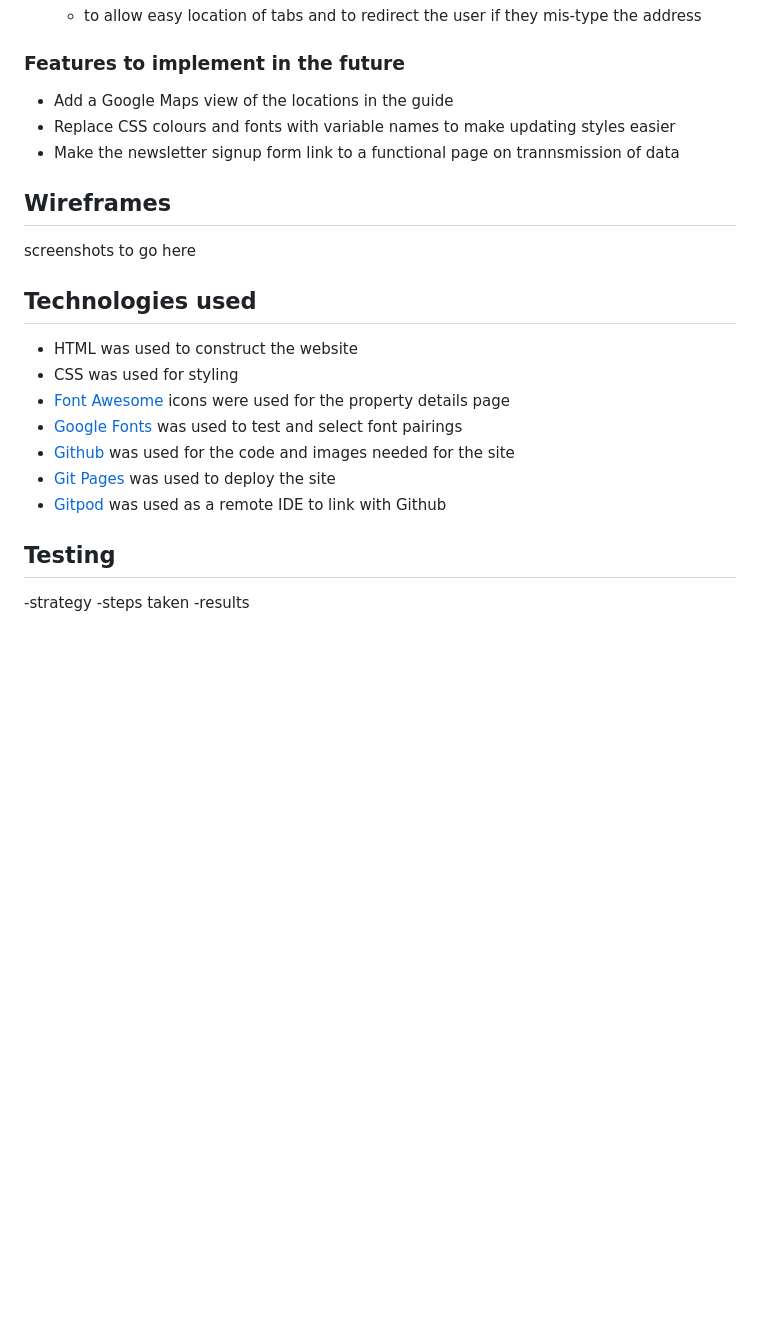
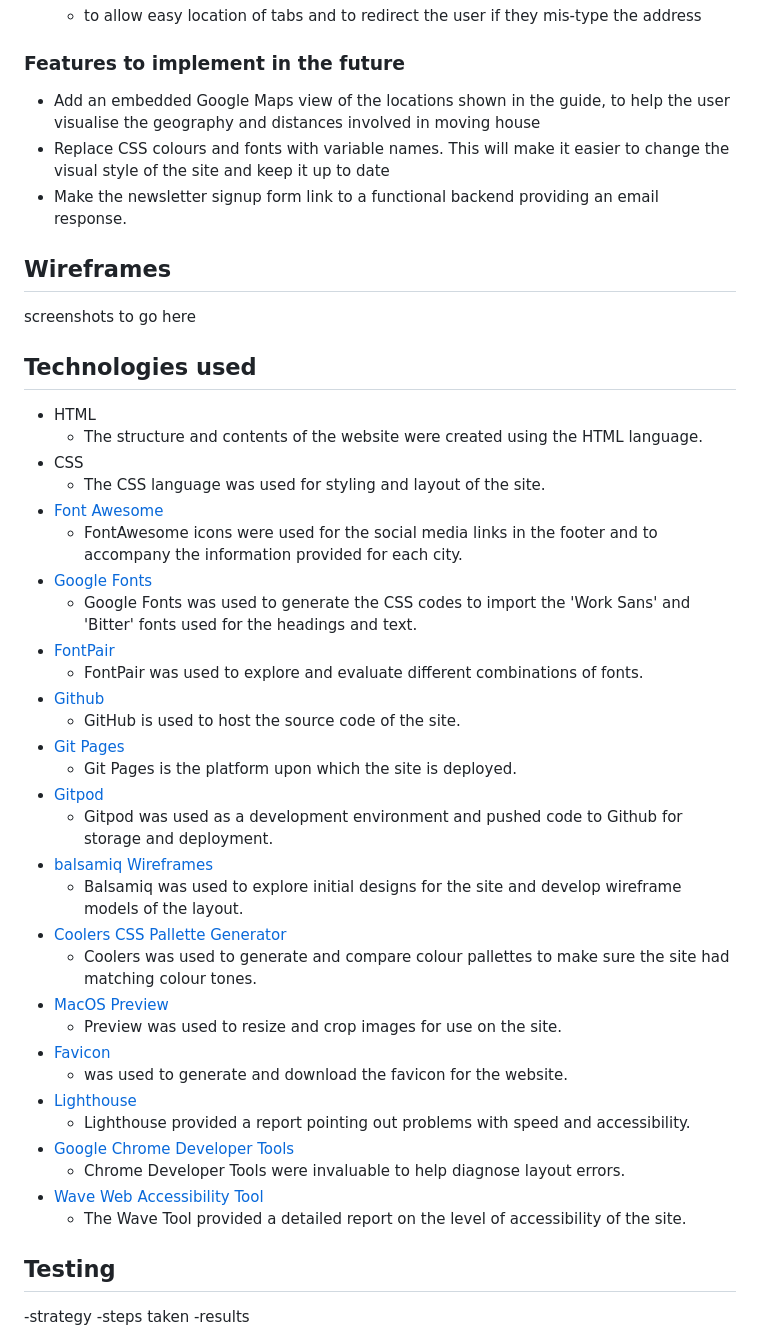
Before and after one commit to neil314159/portfolio-project-1, a Markdown page: README.md, the part around the change printed below. Drawn GitHub-style; blank space fills up the shorter version.

Commit message:
Add detail on technologies used to Readme

```diff
--- a/README.md
+++ b/README.md
@@ -36,22 +36,44 @@ Remote/Guide provides people with a list of the top cities and towns in Ireland
     * to allow easy location of tabs and to redirect the user if they mis-type the address
 
 ### Features to implement in the future
-* Add a Google Maps view of the locations in the guide
-* Replace CSS colours and fonts with variable names to make updating styles easier
-* Make the newsletter signup form link to a functional page on trannsmission of data
+* Add an embedded Google Maps view of the locations shown in the guide, to help the user visualise the geography and distances involved in moving house
+* Replace CSS colours and fonts with variable names. This will make it easier to change the visual style of the site and keep it up to date
+* Make the newsletter signup form link to a functional backend providing an email response.
 
 ## Wireframes
 screenshots to go here
 
 ## Technologies used
-* HTML was used to construct the website
-* CSS was used for styling
-* [Font Awesome](https://fontawesome.com) icons were used for the property details page
-* [Google Fonts](https://fontawesome.com) was used to test and select font pairings
-* [Github](https://fontawesome.com) was used for the code and images needed for the site
-* [Git Pages](https://fontawesome.com) was used to deploy the site
-* [Gitpod](https://fontawesome.com) was used as a remote IDE to link with Github
-
+* HTML
+    * The structure and contents of the website were created using the HTML language.
+* CSS
+    * The CSS language was used for styling and layout of the site.
+* [Font Awesome](https://fontawesome.com)
+    * FontAwesome icons were used for the social media links in the footer and to accompany the information provided for each city.
+* [Google Fonts](https://fonts.google.com/)
+	* Google Fonts was used to generate the CSS codes to import the 'Work Sans' and 'Bitter' fonts used for the headings and text.
+* [FontPair](https://www.fontpair.co)
+    * FontPair was used to explore and evaluate different combinations of fonts.
+* [Github](https://github.com)
+    * GitHub is used to host the source code of the site.
+* [Git Pages](https://pages.github.com)
+    * Git Pages is the platform upon which the site is deployed.
+* [Gitpod](https://gitpod.io)
+    * Gitpod was used as a development environment and pushed code to Github for storage and deployment.
+* [balsamiq Wireframes](https://balsamiq.com/wireframes/)
+	* Balsamiq was used to explore initial designs for the site and develop wireframe models of the layout.
+* [Coolers CSS Pallette Generator](https://coolors.co)
+    * Coolers was used to generate and compare colour pallettes to make sure the site had matching colour tones.
+* [MacOS Preview](https://support.apple.com/guide/preview/welcome/mac)
+    * Preview was used to resize and crop images for use on the site.
+* [Favicon](https://favicon.io/)
+    * was used to generate and download the favicon for the website.
+* [Lighthouse](https://developers.google.com/web/tools/lighthouse#devtools)
+    * Lighthouse provided a report pointing out problems with speed and accessibility.
+* [Google Chrome Developer Tools](https://developers.google.com/web/tools/chrome-devtools)
+    * Chrome Developer Tools were invaluable to help diagnose layout errors.
+* [Wave Web Accessibility Tool](https://wave.webaim.org)
+    * The Wave Tool provided a detailed report on the level of accessibility of the site.
 
 ## Testing
 
```
Also changed, not shown: other parts of README.md (+1 -1 lines), docs/lighthouse.png.
